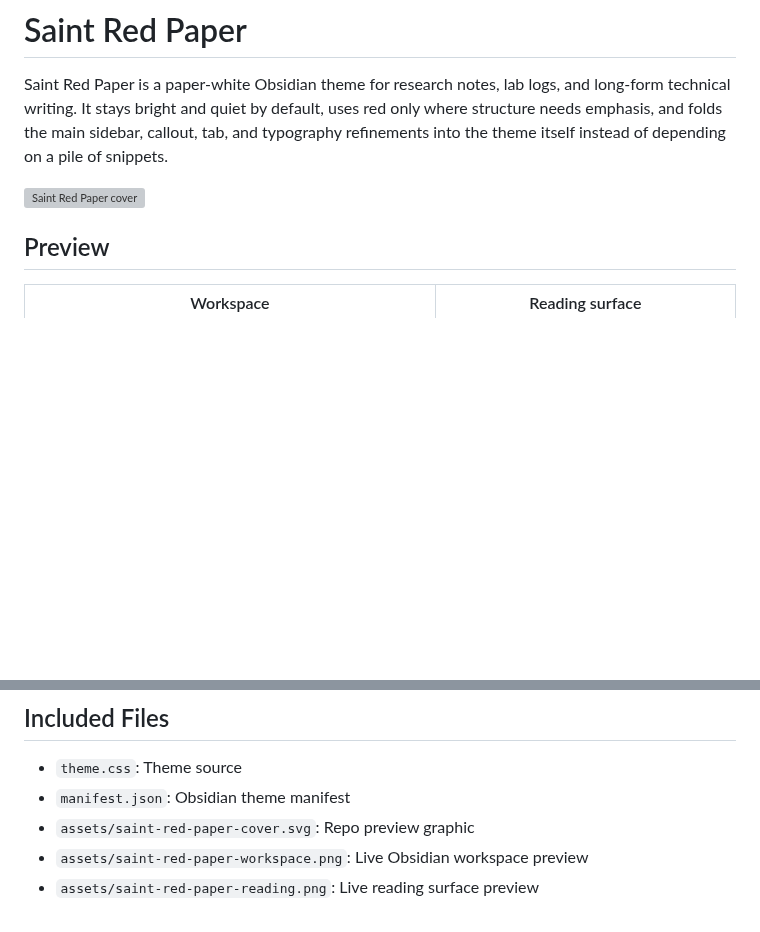
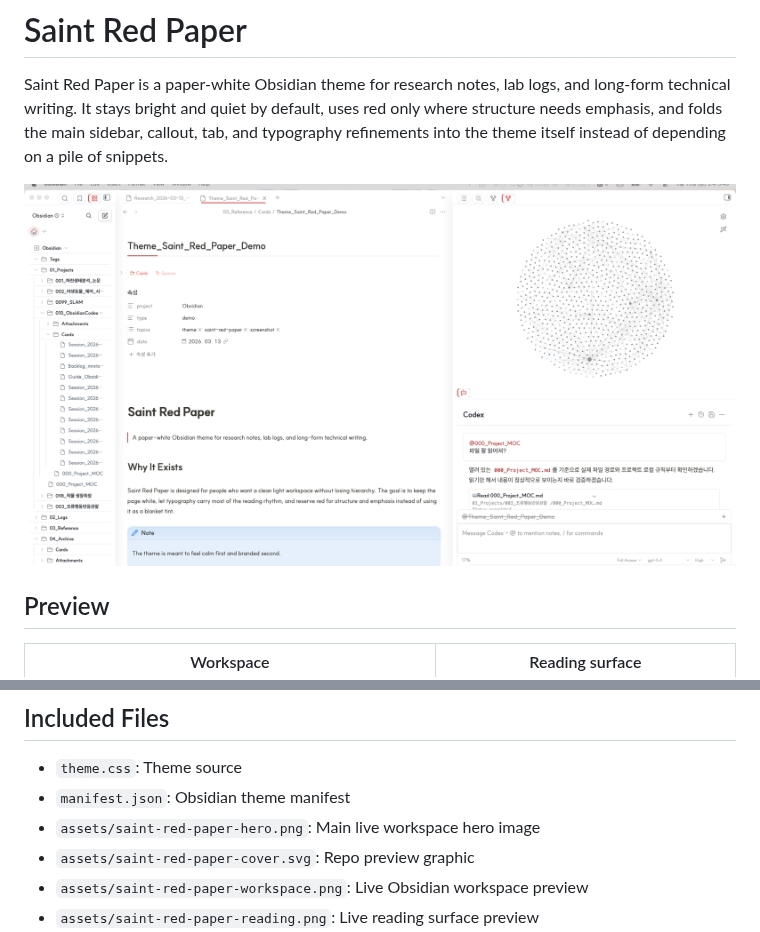
Before and after one commit to saint0721/saint-red-paper, a Markdown page: README.md, 2 parts joined by grey strips. Drawn GitHub-style; pictures changed too: assets/saint-red-paper-hero.png (added); blank space fills up the shorter version; grey boxes are pictures that could not be loaded.

Commit message:
Update README hero image

```diff
--- a/README.md
+++ b/README.md
@@ -2,7 +2,7 @@
 
 Saint Red Paper is a paper-white Obsidian theme for research notes, lab logs, and long-form technical writing. It stays bright and quiet by default, uses red only where structure needs emphasis, and folds the main sidebar, callout, tab, and typography refinements into the theme itself instead of depending on a pile of snippets.
 
-![Saint Red Paper cover](assets/saint-red-paper-cover.svg)
+![Saint Red Paper hero preview](assets/saint-red-paper-hero.png)
 
 ## Preview
 
@@ -91,6 +91,7 @@ If you plan to share the theme publicly, verify:
 
 - `theme.css`: Theme source
 - `manifest.json`: Obsidian theme manifest
+- `assets/saint-red-paper-hero.png`: Main live workspace hero image
 - `assets/saint-red-paper-cover.svg`: Repo preview graphic
 - `assets/saint-red-paper-workspace.png`: Live Obsidian workspace preview
 - `assets/saint-red-paper-reading.png`: Live reading surface preview
```
Also changed, not shown: CHANGELOG.md (+1 -0 lines).
